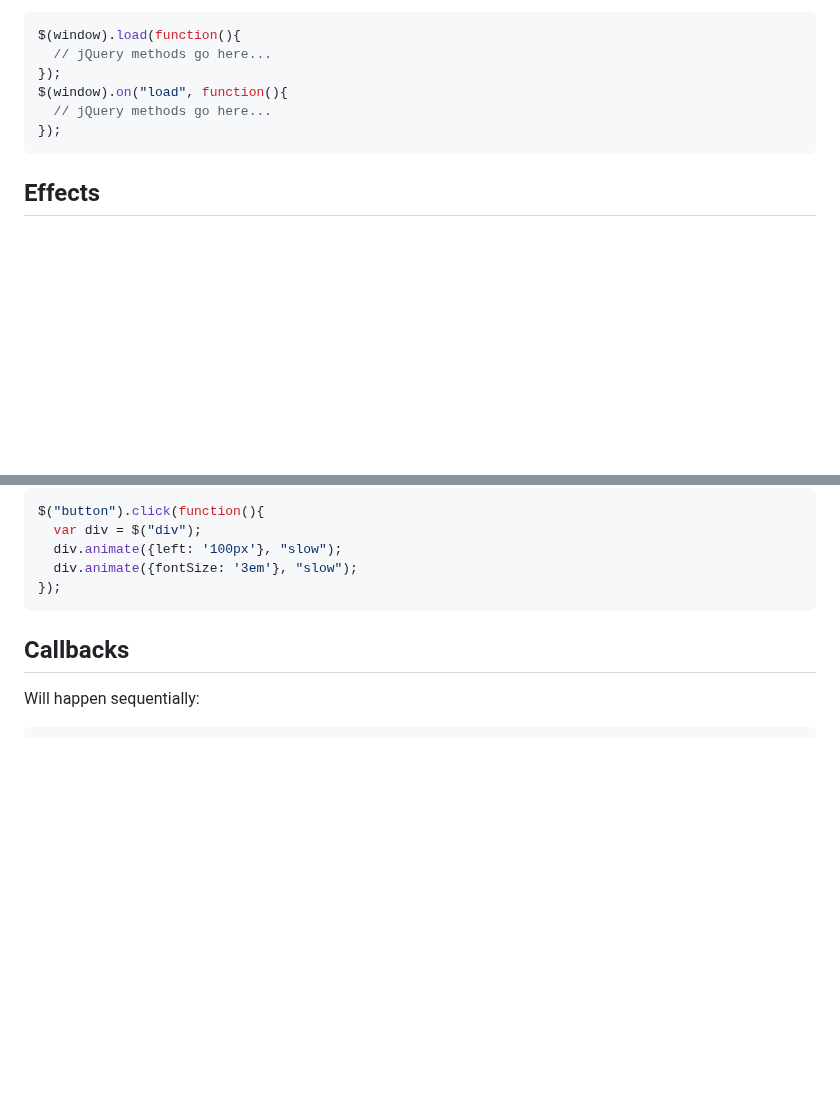
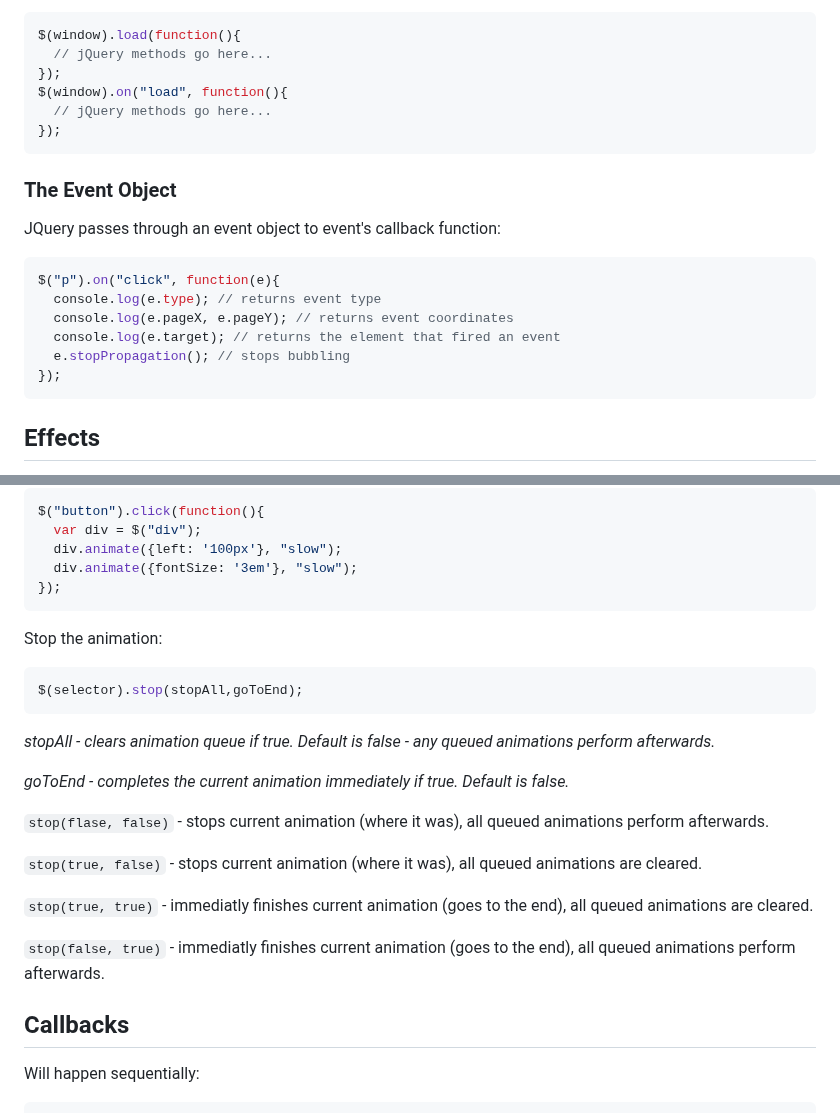
Before and after one commit to Zilola-Nazarova/jQuery-tutorials, a Markdown page: TheNetNinja/notes.md, 2 parts joined by grey strips. Drawn GitHub-style; blank space fills up the shorter version.

Commit message:
Add The Event Object subsection to the Event section, add notes on stopping the animation in the Effects section

````diff
--- a/TheNetNinja/notes.md
+++ b/TheNetNinja/notes.md
@@ -118,6 +118,17 @@ $(window).on("load", function(){
 });
 ```
 
+### The Event Object
+JQuery passes through an event object to event's callback function:
+```js
+$("p").on("click", function(e){
+  console.log(e.type); // returns event type
+  console.log(e.pageX, e.pageY); // returns event coordinates
+  console.log(e.target); // returns the element that fired an event
+  e.stopPropagation(); // stops bubbling
+});
+```
+
 ## Effects
 The [difference](https://stackoverflow.com/questions/33982329/jquery-difference-between-hide-and-fadeout-show-and-fadein) between `hide()` and `fadeOut()`, `show()` and `fadeIn()`.
 
@@ -189,6 +200,21 @@ $("button").click(function(){
   div.animate({fontSize: '3em'}, "slow");
 });
 ```
+Stop the animation:
+```js
+$(selector).stop(stopAll,goToEnd);
+```
+_stopAll - clears animation queue if true. Default is false - any queued animations perform afterwards._
+
+_goToEnd - completes the current animation immediately if true. Default is false._
+
+`stop(flase, false)` - stops current animation (where it was), all queued animations perform afterwards.
+
+`stop(true, false)` - stops current animation (where it was), all queued animations are cleared.
+
+`stop(true, true)` - immediatly finishes current animation (goes to the end), all queued animations are cleared.
+
+`stop(false, true)` - immediatly finishes current animation (goes to the end), all queued animations perform afterwards.
 
 ## Callbacks
 Will happen sequentially:
````
